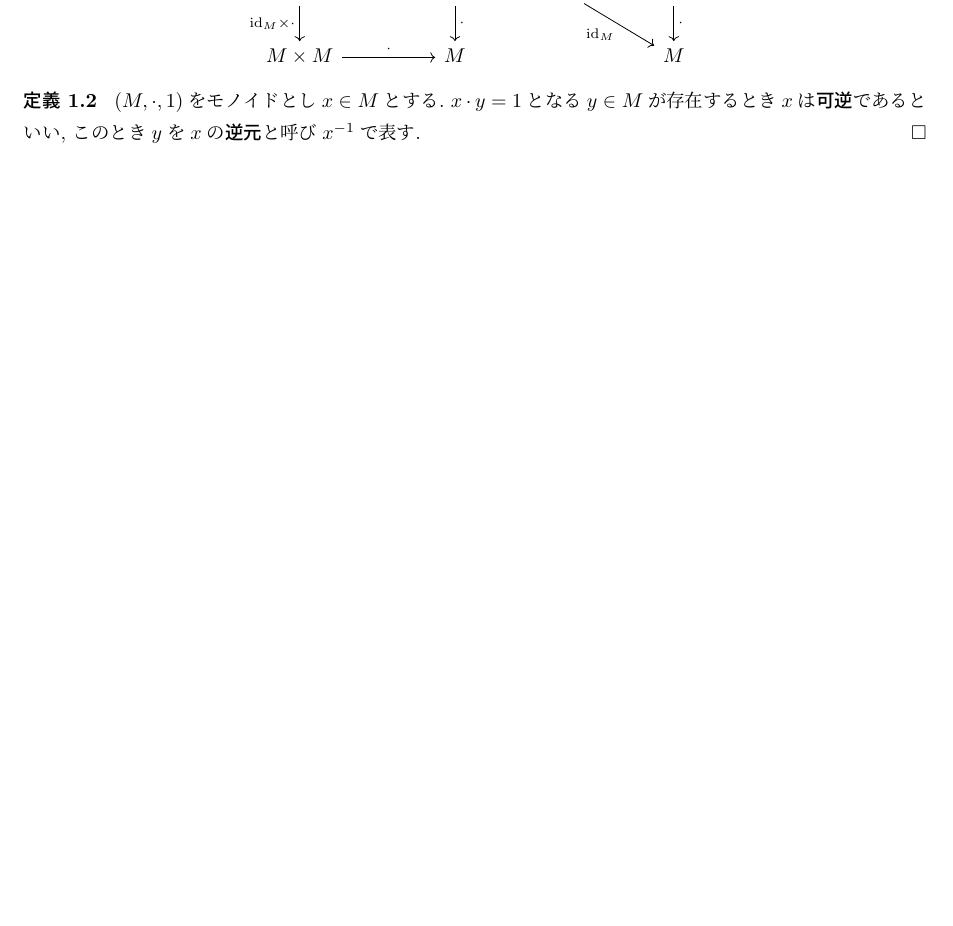
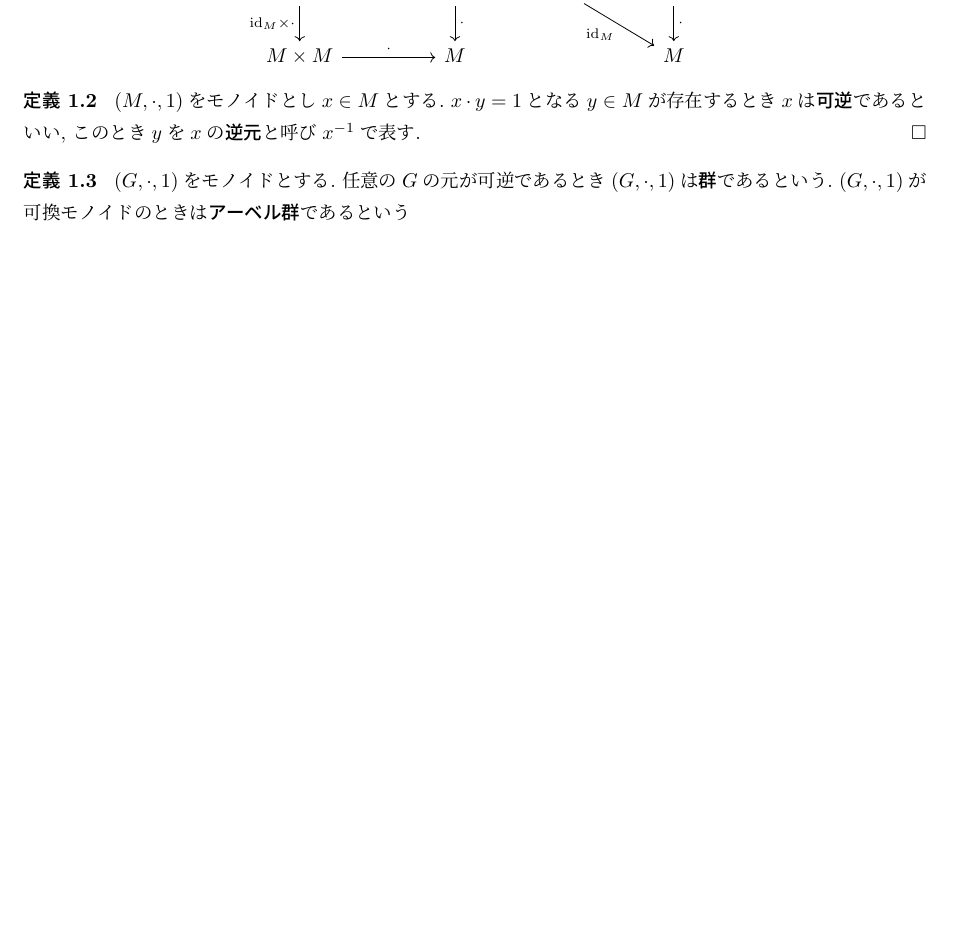
Before and after one commit to ys-math/math-study, a LaTeX document (group_theory/main.tex, which reads group_theory/ch01.tex): part of page 3 of 3, cut so that both start at the same text, the shorter picture padded with empty space. Compiled offline with upLaTeX and dvipdfmx.

Commit message:
feat(group_theory): add a definition of groups

```diff
--- a/group_theory/ch01.tex
+++ b/group_theory/ch01.tex
@@ -28,3 +28,7 @@ $(M, \cdot, 1)$がモノイドであるとは次の2つの図式が可換にな
 $(M, \cdot, 1)$をモノイドとし$x \in M$とする.\ $x \cdot y = 1$となる$y \in M$が存在するとき$x$は\textbf{可逆}であるといい,\ このとき$y$を$x$の\textbf{逆元}と呼び$x^{-1}$で表す.
 \hfill $\square$
 \end{definition}
+
+\begin{definition}
+$(G, \cdot, 1)$をモノイドとする.\ 任意の$G$の元が可逆であるとき$(G, \cdot, 1)$は\textbf{群}であるという.\ $(G, \cdot, 1)$が可換モノイドのときは\textbf{アーベル群}であるという
+\end{definition}
```
